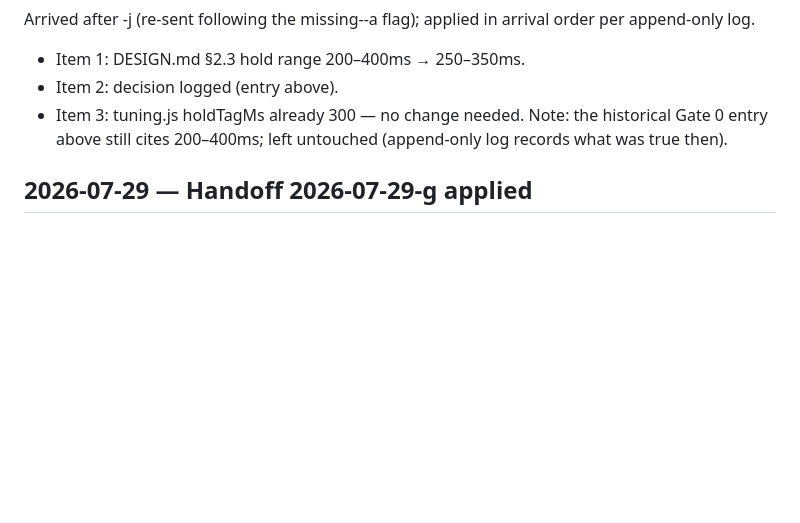
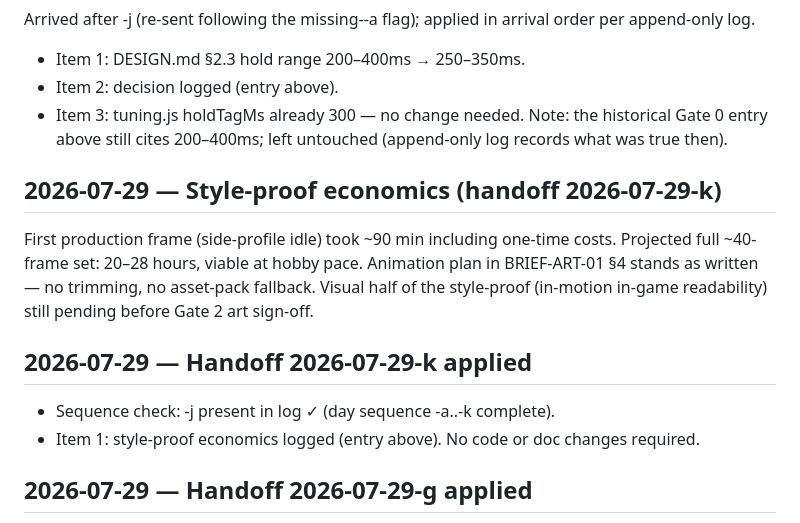
Before and after one commit to dstrus/chexys-big-day, a Markdown page: DECISIONS.md, the part around the change. GitHub-like rendering; blank space fills up the shorter version.

Commit message:
Apply handoff 2026-07-29-k
Style-proof economics logged: ~90 min first frame, 20-28h projected
for the full set; BRIEF-ART-01 animation plan stands unchanged.

Co-Authored-By: Claude Fable 5 <noreply@anthropic.com>

```diff
--- a/DECISIONS.md
+++ b/DECISIONS.md
@@ -224,6 +224,21 @@ in arrival order per append-only log.
 Note: the historical Gate 0 entry above still cites 200–400ms;
 left untouched (append-only log records what was true then).
 
+## 2026-07-29 — Style-proof economics (handoff 2026-07-29-k)
+
+First production frame (side-profile idle) took ~90 min
+including one-time costs. Projected full ~40-frame set:
+20–28 hours, viable at hobby pace. Animation plan in
+BRIEF-ART-01 §4 stands as written — no trimming, no
+asset-pack fallback. Visual half of the style-proof (in-motion
+in-game readability) still pending before Gate 2 art sign-off.
+
+## 2026-07-29 — Handoff 2026-07-29-k applied
+
+- Sequence check: -j present in log ✓ (day sequence -a..-k complete).
+- Item 1: style-proof economics logged (entry above). No code or
+  doc changes required.
+
 ## 2026-07-29 — Handoff 2026-07-29-g applied
 
 - Item 1: DESIGN.md §2 gains rescue item 4b.
```
